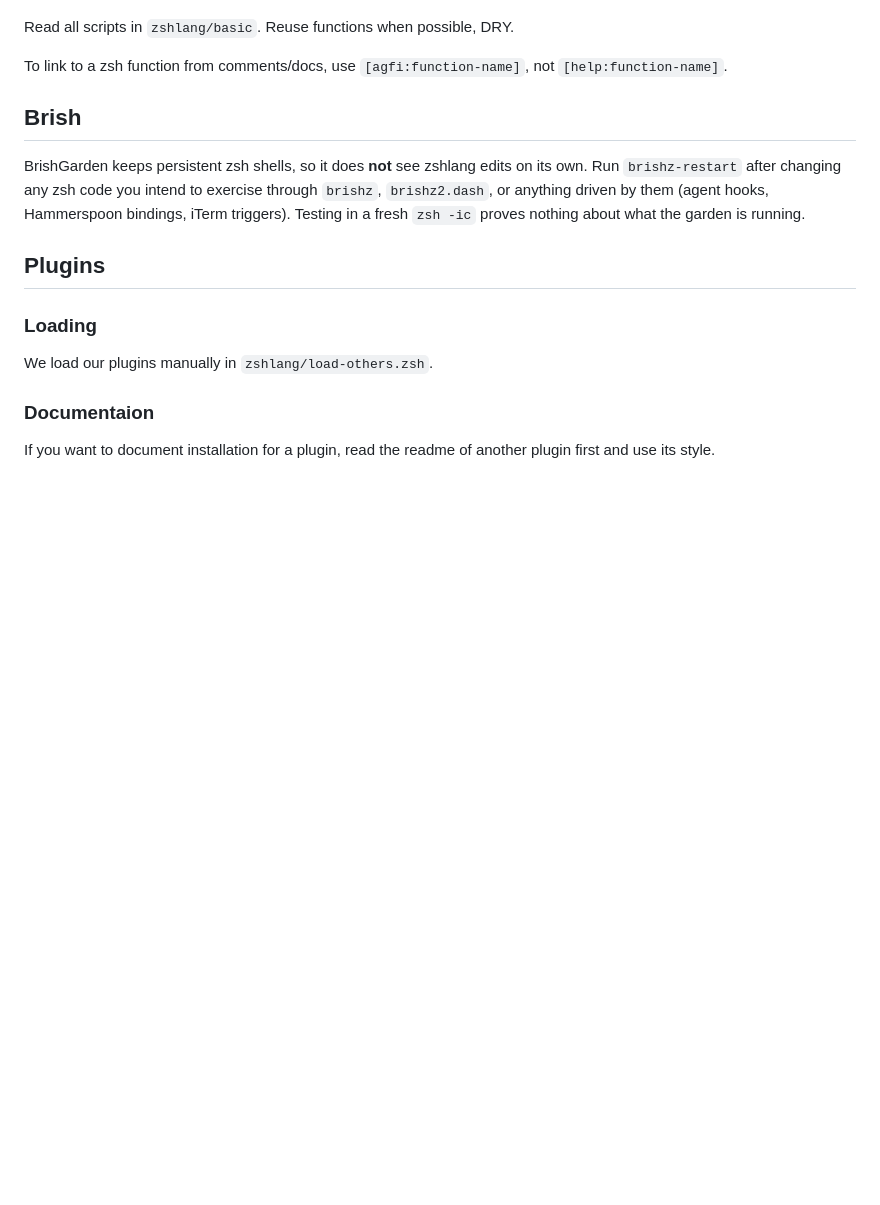
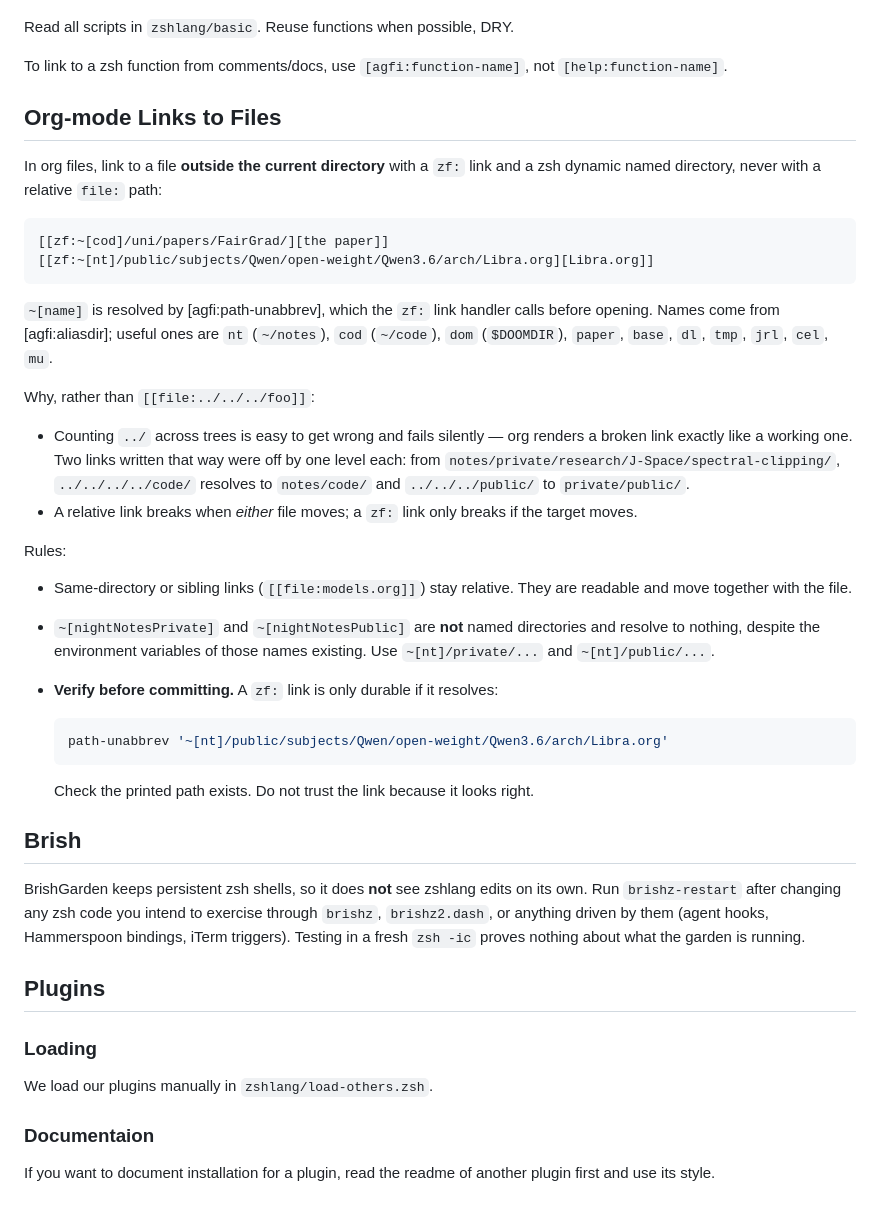
Before and after one commit to NightMachinery/.shells, a Markdown page: scripts/AGENTS.md, the part around the change. Rendered like a GitHub page; blank space fills up the shorter version.

Commit message:
AGENTS.md: use zf: links for org links to files outside the directory
Relative file: links across trees fail silently -- org renders a broken
link exactly like a working one. Two I wrote were each off by one level:
from notes/private/research/J-Space/spectral-clipping/, ../../../../code/
resolves to notes/code/ and ../../../public/ to private/public/.

zf: links go through path-unabbrev, so they name the target rather than
count directories, and only break if the target itself moves.

Records the trap that ~[nightNotesPrivate] does not resolve even though the
environment variable exists, and that a link should be checked with
path-unabbrev before being committed rather than trusted because it looks
right.

````diff
--- a/scripts/AGENTS.md
+++ b/scripts/AGENTS.md
@@ -7,6 +7,46 @@ Read `./PE/Zsh.org`. When you think of something that needs to be in this file,
 Read all scripts in `zshlang/basic`. Reuse functions when possible, DRY.
 
 To link to a zsh function from comments/docs, use `[agfi:function-name]`, not `[help:function-name]`.
+
+## Org-mode Links to Files
+
+In org files, link to a file **outside the current directory** with a `zf:`
+link and a zsh dynamic named directory, never with a relative `file:` path:
+
+```org
+[[zf:~[cod]/uni/papers/FairGrad/][the paper]]
+[[zf:~[nt]/public/subjects/Qwen/open-weight/Qwen3.6/arch/Libra.org][Libra.org]]
+```
+
+`~[name]` is resolved by [agfi:path-unabbrev], which the `zf:` link handler
+calls before opening. Names come from [agfi:aliasdir]; useful ones are `nt`
+(`~/notes`), `cod` (`~/code`), `dom` (`$DOOMDIR`), `paper`, `base`, `dl`,
+`tmp`, `jrl`, `cel`, `mu`.
+
+Why, rather than `[[file:../../../foo]]`:
+
+- Counting `../` across trees is easy to get wrong and fails silently — org
+  renders a broken link exactly like a working one. Two links written that
+  way were off by one level each: from
+  `notes/private/research/J-Space/spectral-clipping/`, `../../../../code/`
+  resolves to `notes/code/` and `../../../public/` to `private/public/`.
+- A relative link breaks when *either* file moves; a `zf:` link only breaks
+  if the target moves.
+
+Rules:
+
+- Same-directory or sibling links (`[[file:models.org]]`) stay relative.
+  They are readable and move together with the file.
+- `~[nightNotesPrivate]` and `~[nightNotesPublic]` are **not** named
+  directories and resolve to nothing, despite the environment variables of
+  those names existing. Use `~[nt]/private/...` and `~[nt]/public/...`.
+- **Verify before committing.** A `zf:` link is only durable if it resolves:
+
+  ```zsh
+  path-unabbrev '~[nt]/public/subjects/Qwen/open-weight/Qwen3.6/arch/Libra.org'
+  ```
+
+  Check the printed path exists. Do not trust the link because it looks right.
 
 ## Brish
 
````
